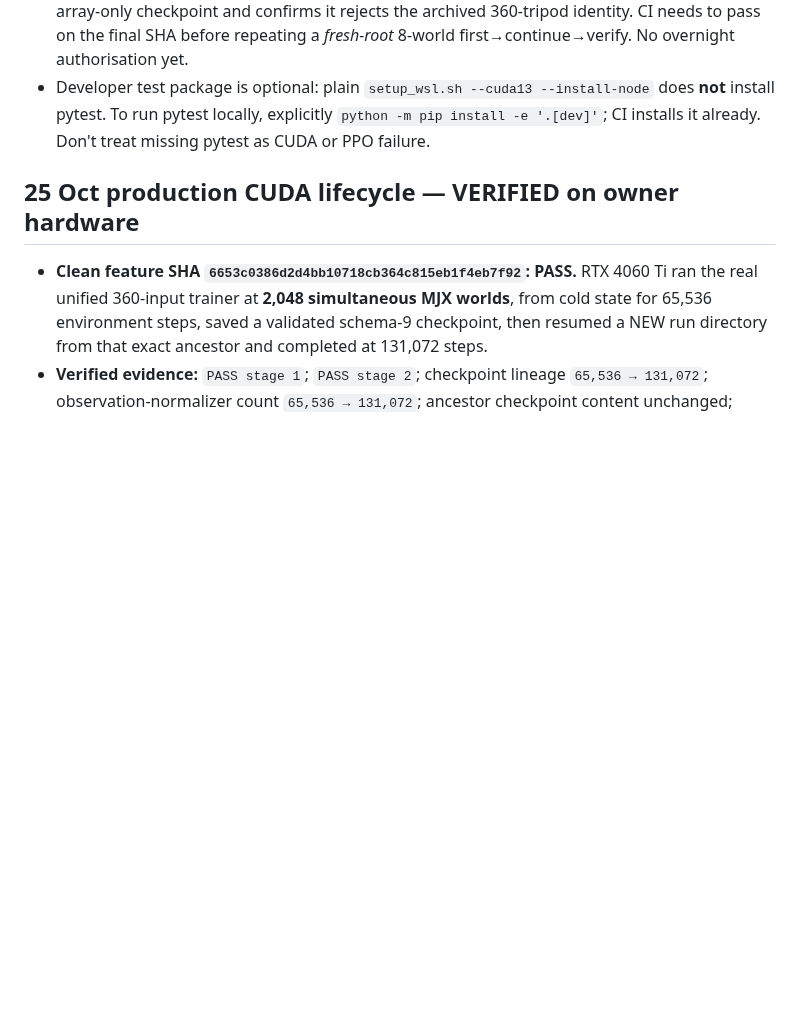
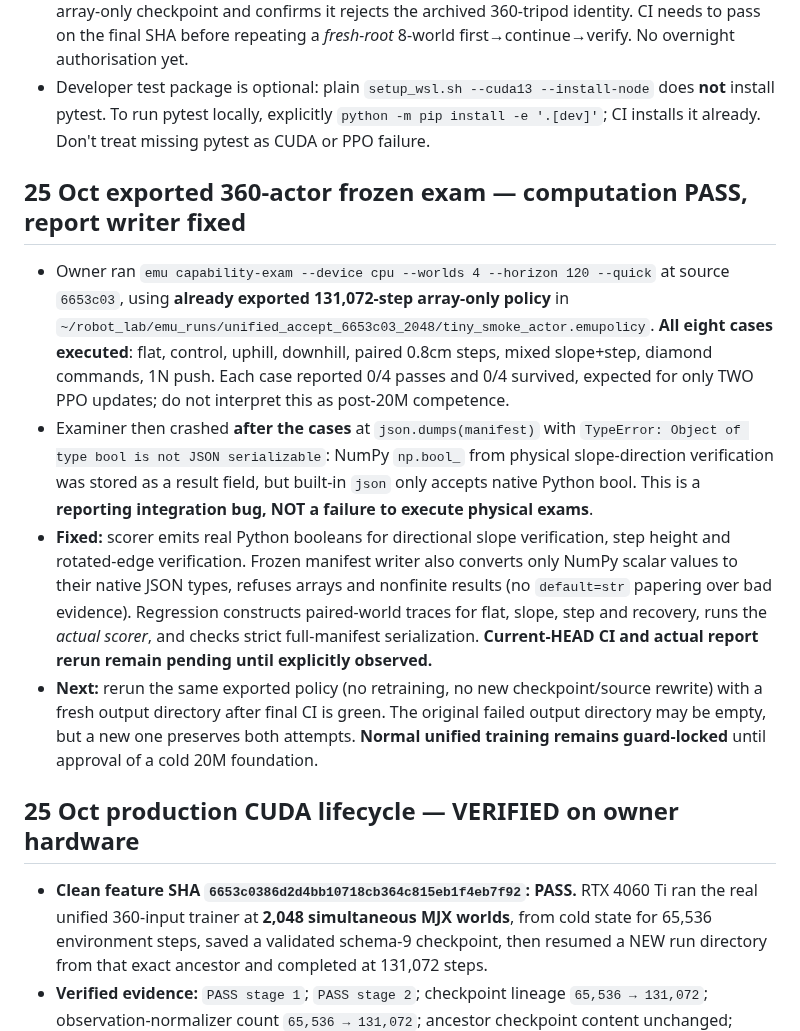
Before and after one commit to mdt733/emu, a Markdown page: HANDOVER.md, the part around the change. GitHub-like rendering; blank space fills up the shorter version.

Commit message:
docs: record eight-case physical examiner success, report serialization defect and targeted fix

```diff
--- a/HANDOVER.md
+++ b/HANDOVER.md
@@ -58,6 +58,13 @@ The six mature emphases target **20/20/20/20/10/10%**. Every world still sees ge
 - Added regression test that invokes the **actual lifecycle checkpoint loader** on a schema-9 array-only checkpoint and confirms it rejects the archived 360-tripod identity. CI needs to pass on the final SHA before repeating a *fresh-root* 8-world first→continue→verify. No overnight authorisation yet.
 - Developer test package is optional: plain `setup_wsl.sh --cuda13 --install-node` does **not** install pytest. To run pytest locally, explicitly `python -m pip install -e '.[dev]'`; CI installs it already. Don't treat missing pytest as CUDA or PPO failure.
 
+## 25 Oct exported 360-actor frozen exam — computation PASS, report writer fixed
+
+- Owner ran `emu capability-exam --device cpu --worlds 4 --horizon 120 --quick` at source `6653c03`, using **already exported 131,072-step array-only policy** in `~/robot_lab/emu_runs/unified_accept_6653c03_2048/tiny_smoke_actor.emupolicy`. **All eight cases executed**: flat, control, uphill, downhill, paired 0.8cm steps, mixed slope+step, diamond commands, 1N push. Each case reported 0/4 passes and 0/4 survived, expected for only TWO PPO updates; do not interpret this as post-20M competence.
+- Examiner then crashed **after the cases** at `json.dumps(manifest)` with `TypeError: Object of type bool is not JSON serializable`: NumPy `np.bool_` from physical slope-direction verification was stored as a result field, but built-in `json` only accepts native Python bool. This is a **reporting integration bug, NOT a failure to execute physical exams**.
+- **Fixed:** scorer emits real Python booleans for directional slope verification, step height and rotated-edge verification. Frozen manifest writer also converts only NumPy scalar values to their native JSON types, refuses arrays and nonfinite results (no `default=str` papering over bad evidence). Regression constructs paired-world traces for flat, slope, step and recovery, runs the *actual scorer*, and checks strict full-manifest serialization. **Current-HEAD CI and actual report rerun remain pending until explicitly observed.**
+- **Next:** rerun the same exported policy (no retraining, no new checkpoint/source rewrite) with a fresh output directory after final CI is green. The original failed output directory may be empty, but a new one preserves both attempts. **Normal unified training remains guard-locked** until approval of a cold 20M foundation.
+
 ## 25 Oct production CUDA lifecycle — VERIFIED on owner hardware
 
 - **Clean feature SHA `6653c0386d2d4bb10718cb364c815eb1f4eb7f92`: PASS.** RTX 4060 Ti ran the real unified 360-input trainer at **2,048 simultaneous MJX worlds**, from cold state for 65,536 environment steps, saved a validated schema-9 checkpoint, then resumed a NEW run directory from that exact ancestor and completed at 131,072 steps.
```
